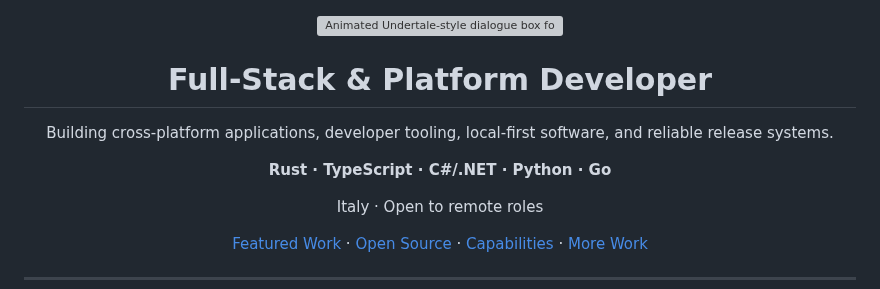
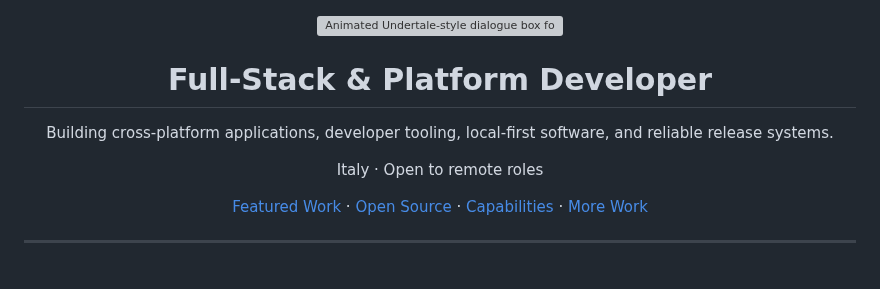
Before and after one commit to cmdr-chara/cmdr-chara, a Markdown page: readme.md, the part around the change. Rendered like a GitHub page; blank space fills up the shorter version; grey boxes are pictures that could not be loaded.

Commit message:
refine profile hero hierarchy

```diff
--- a/readme.md
+++ b/readme.md
@@ -4,7 +4,6 @@
   <h1>Full-Stack &amp; Platform Developer</h1>
 
   <p>Building cross-platform applications, developer tooling, local-first software, and reliable release systems.</p>
-  <p><strong>Rust · TypeScript · C#/.NET · Python · Go</strong></p>
   <p>Italy · Open to remote roles</p>
 
   <p>
```
